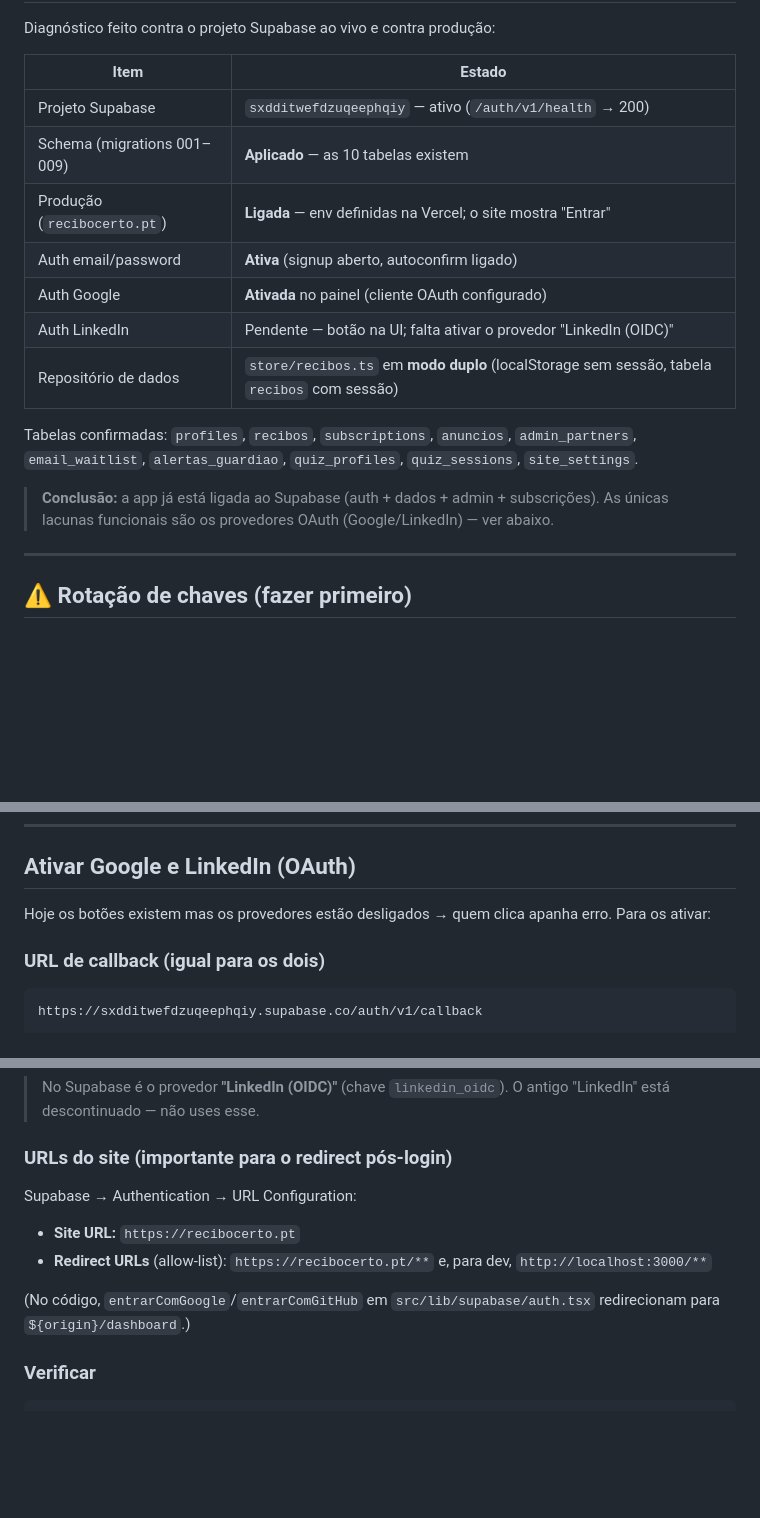
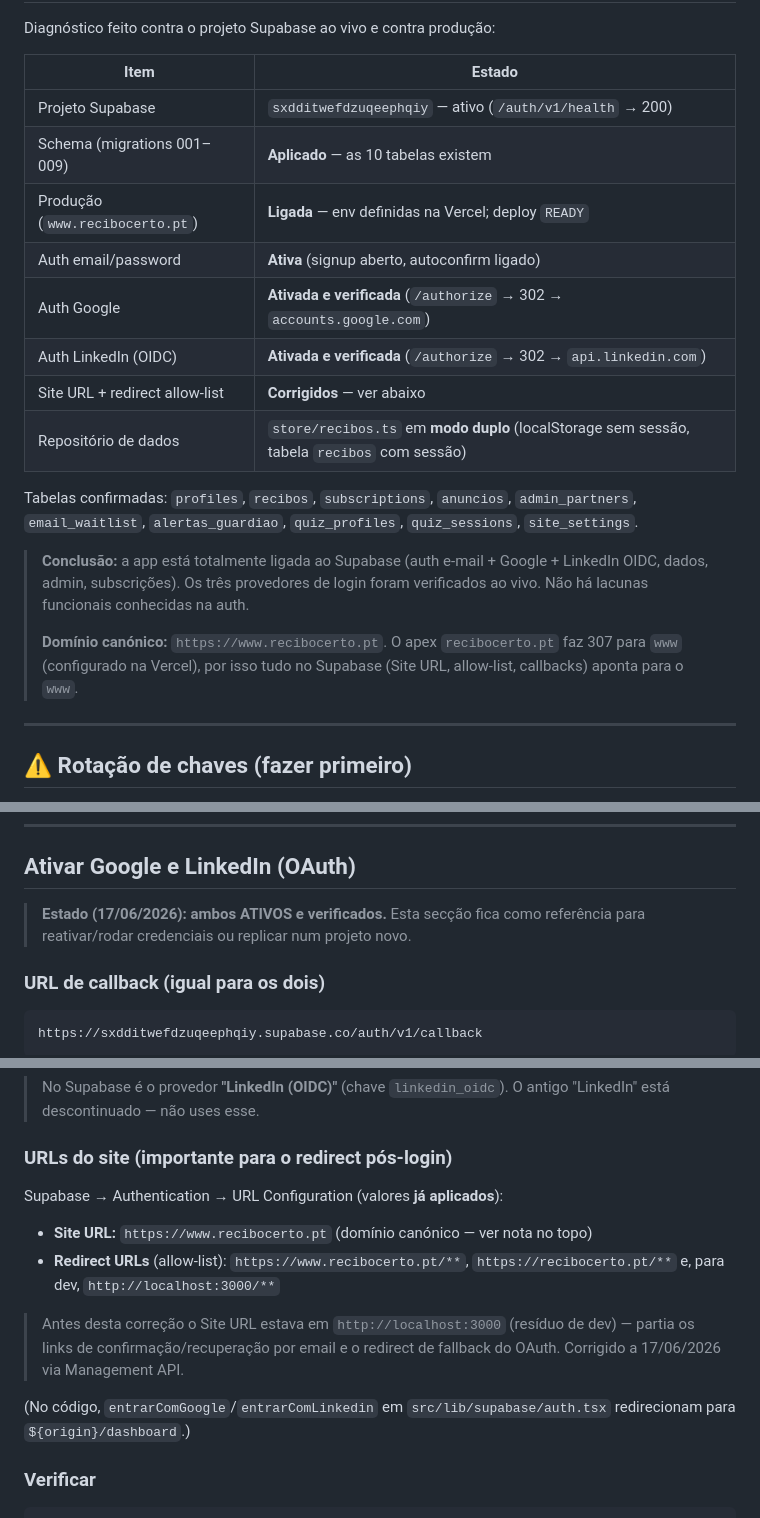
Before and after one commit to henriquecoding/recibo-certo, a Markdown page: docs/SUPABASE.md, 3 parts joined by grey strips. Rendered like a GitHub page; blank space fills up the shorter version.

Commit message:
docs(supabase): registar OAuth ativo e correção do Site URL
- Google e LinkedIn (OIDC) confirmados ativos e verificados ao vivo
  (/authorize → 302 para accounts.google.com / api.linkedin.com).
- Site URL corrigido de http://localhost:3000 para https://www.recibocerto.pt
  (domínio canónico; apex faz 307 para www).
- Redirect allow-list passa a usar wildcards: www/**, apex/** e localhost/**
  (dev), substituindo a lista de caminhos específicos.

Co-Authored-By: Claude Opus 4.8 <noreply@anthropic.com>
Claude-Session: https://claude.ai/code/session_018YG3y1vamGhYyiye3x9uKR

````diff
--- a/docs/SUPABASE.md
+++ b/docs/SUPABASE.md
@@ -14,19 +14,24 @@ Diagnóstico feito contra o projeto Supabase ao vivo e contra produção:
 |---|---|
 | Projeto Supabase | `sxdditwefdzuqeephqiy` — ativo (`/auth/v1/health` → 200) |
 | Schema (migrations 001–009) | **Aplicado** — as 10 tabelas existem |
-| Produção (`recibocerto.pt`) | **Ligada** — env definidas na Vercel; o site mostra "Entrar" |
+| Produção (`www.recibocerto.pt`) | **Ligada** — env definidas na Vercel; deploy `READY` |
 | Auth email/password | **Ativa** (signup aberto, autoconfirm ligado) |
-| Auth Google | **Ativada** no painel (cliente OAuth configurado) |
-| Auth LinkedIn | Pendente — botão na UI; falta ativar o provedor "LinkedIn (OIDC)" |
+| Auth Google | **Ativada e verificada** (`/authorize` → 302 → `accounts.google.com`) |
+| Auth LinkedIn (OIDC) | **Ativada e verificada** (`/authorize` → 302 → `api.linkedin.com`) |
+| Site URL + redirect allow-list | **Corrigidos** — ver abaixo |
 | Repositório de dados | `store/recibos.ts` em **modo duplo** (localStorage sem sessão, tabela `recibos` com sessão) |
 
 Tabelas confirmadas: `profiles`, `recibos`, `subscriptions`, `anuncios`,
 `admin_partners`, `email_waitlist`, `alertas_guardiao`, `quiz_profiles`,
 `quiz_sessions`, `site_settings`.
 
-> **Conclusão:** a app já está ligada ao Supabase (auth + dados + admin +
-> subscrições). As únicas lacunas funcionais são os provedores OAuth
-> (Google/LinkedIn) — ver abaixo.
+> **Conclusão:** a app está totalmente ligada ao Supabase (auth e-mail + Google +
+> LinkedIn OIDC, dados, admin, subscrições). Os três provedores de login foram
+> verificados ao vivo. Não há lacunas funcionais conhecidas na auth.
+>
+> **Domínio canónico:** `https://www.recibocerto.pt`. O apex `recibocerto.pt`
+> faz 307 para `www` (configurado na Vercel), por isso tudo no Supabase
+> (Site URL, allow-list, callbacks) aponta para o `www`.
 
 ---
 
@@ -65,8 +70,8 @@ Environment Variables, ambiente *Production* e *Preview*) e, para dev local, no
 
 ## Ativar Google e LinkedIn (OAuth)
 
-Hoje os botões existem mas os provedores estão desligados → quem clica apanha
-erro. Para os ativar:
+> **Estado (17/06/2026): ambos ATIVOS e verificados.** Esta secção fica como
+> referência para reativar/rodar credenciais ou replicar num projeto novo.
 
 ### URL de callback (igual para os dois)
 ```
@@ -95,12 +100,16 @@ https://sxdditwefdzuqeephqiy.supabase.co/auth/v1/callback
 > "LinkedIn" está descontinuado — não uses esse.
 
 ### URLs do site (importante para o redirect pós-login)
-Supabase → Authentication → URL Configuration:
-- **Site URL:** `https://recibocerto.pt`
-- **Redirect URLs** (allow-list): `https://recibocerto.pt/**` e, para dev,
-  `http://localhost:3000/**`
+Supabase → Authentication → URL Configuration (valores **já aplicados**):
+- **Site URL:** `https://www.recibocerto.pt` (domínio canónico — ver nota no topo)
+- **Redirect URLs** (allow-list): `https://www.recibocerto.pt/**`,
+  `https://recibocerto.pt/**` e, para dev, `http://localhost:3000/**`
 
-(No código, `entrarComGoogle`/`entrarComGitHub` em `src/lib/supabase/auth.tsx`
+> Antes desta correção o Site URL estava em `http://localhost:3000` (resíduo de
+> dev) — partia os links de confirmação/recuperação por email e o redirect de
+> fallback do OAuth. Corrigido a 17/06/2026 via Management API.
+
+(No código, `entrarComGoogle`/`entrarComLinkedin` em `src/lib/supabase/auth.tsx`
 redirecionam para `${origin}/dashboard`.)
 
 ### Verificar
````
Also changed, not shown: other parts of docs/SUPABASE.md (+1 -1 lines).
